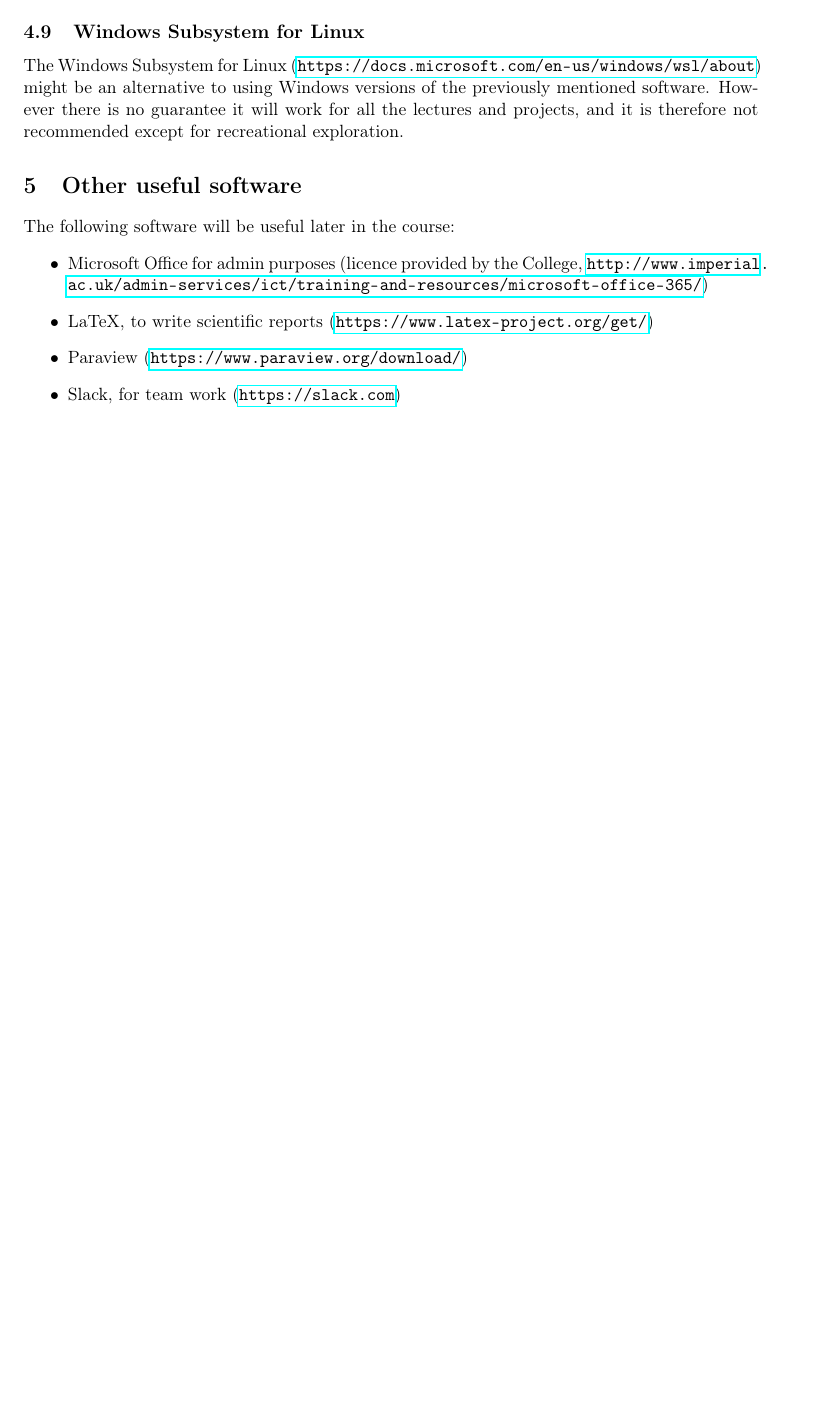
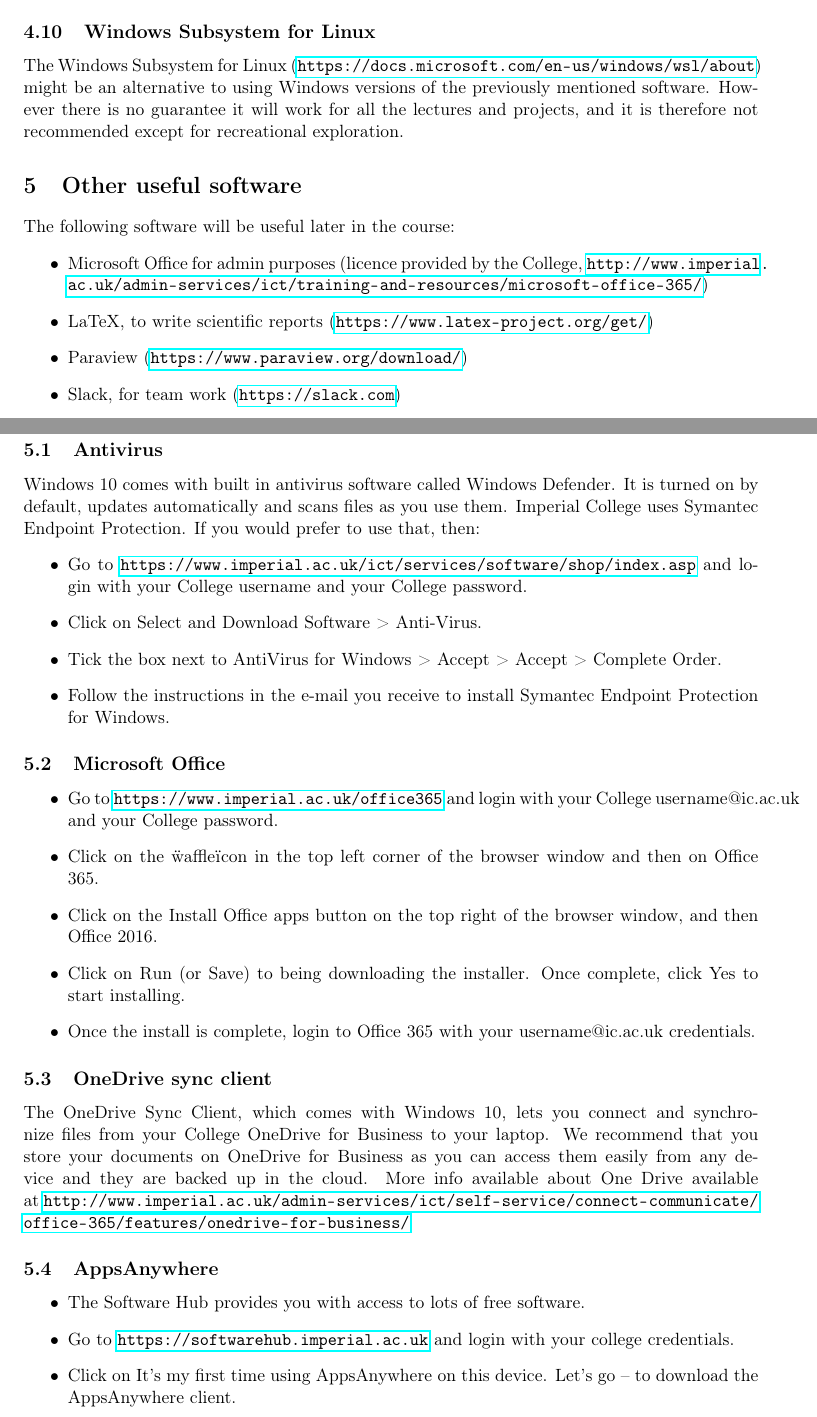
Before and after one commit to msc-acse/ACSE-0, a LaTeX document (install.tex): part of page 3 of 3 before the commit and two parts of pages 3 and 4 of 5 after it, the two joined at a grey line, cut so that both start at the same text, the shorter picture padded with empty space. Compiled offline with pdfLaTeX.

Commit message:
Add Zac s material

```diff
--- a/install.tex
+++ b/install.tex
@@ -144,3 +147,32 @@
 \end{itemize}
 
 
+\subsection{Antivirus}
+Windows 10 comes with built in antivirus software called Windows Defender. It is turned on by default, updates automatically and scans files as you use them.
+Imperial College uses Symantec Endpoint Protection. If you would prefer to use that, then:
+\begin{itemize}
+  \item Go to \url{https://www.imperial.ac.uk/ict/services/software/shop/index.asp} and login with your College username and your College password.
+  \item Click on Select and Download Software > Anti-Virus.
+  \item Tick the box next to AntiVirus for Windows > Accept > Accept > Complete Order.
+  \item Follow the instructions in the e-mail you receive to install Symantec Endpoint Protection for Windows.
+\end{itemize}
+
+\subsection{Microsoft Office}
+\begin{itemize}
+  \item Go to \url{https://www.imperial.ac.uk/office365} and login with your College username@ic.ac.uk and your College password.
+  \item Click on the \"waffle\" icon in the top left corner of the browser window and then on Office 365.
+  \item Click on the Install Office apps button on the top right of the browser window, and then Office 2016.
+  \item Click on Run (or Save) to being downloading the installer. Once complete, click Yes to start installing.
+  \item Once the install is complete, login to Office 365 with your username@ic.ac.uk credentials.
+\end{itemize}
+
+\subsection{OneDrive sync client}
+The OneDrive Sync Client, which comes with Windows 10, lets you connect and synchronize files from your College OneDrive for Business to your laptop. We recommend that you store your documents on OneDrive for Business as you can access them easily from any device and they are backed up in the cloud.
+More info available about One Drive available at \url{http://www.imperial.ac.uk/admin-services/ict/self-service/connect-communicate/office-365/features/onedrive-for-business/}
+
+\subsection{AppsAnywhere}
+\begin{itemize}
+  \item The Software Hub provides you with access to lots of free software.
+  \item Go to \url{https://softwarehub.imperial.ac.uk} and login with your college credentials.
+  \item Click on It’s my first time using AppsAnywhere on this device. Let’s go – to download the AppsAnywhere client.
+  \item Run the downloaded program, and then accept all the defaults.
```
Also changed, not shown: install.pdf, install.tex (34 more changed lines).
